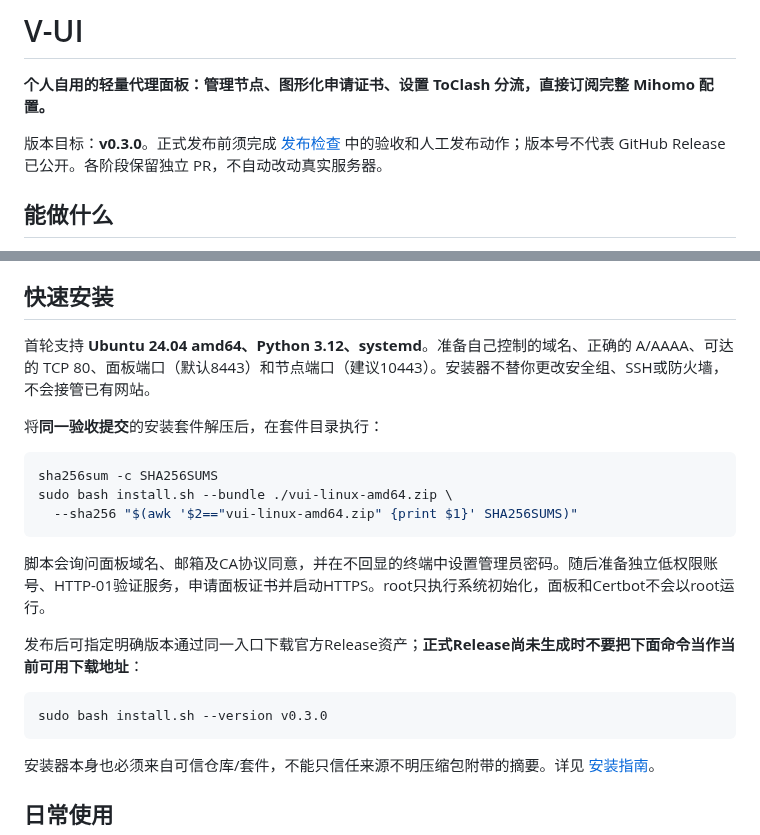
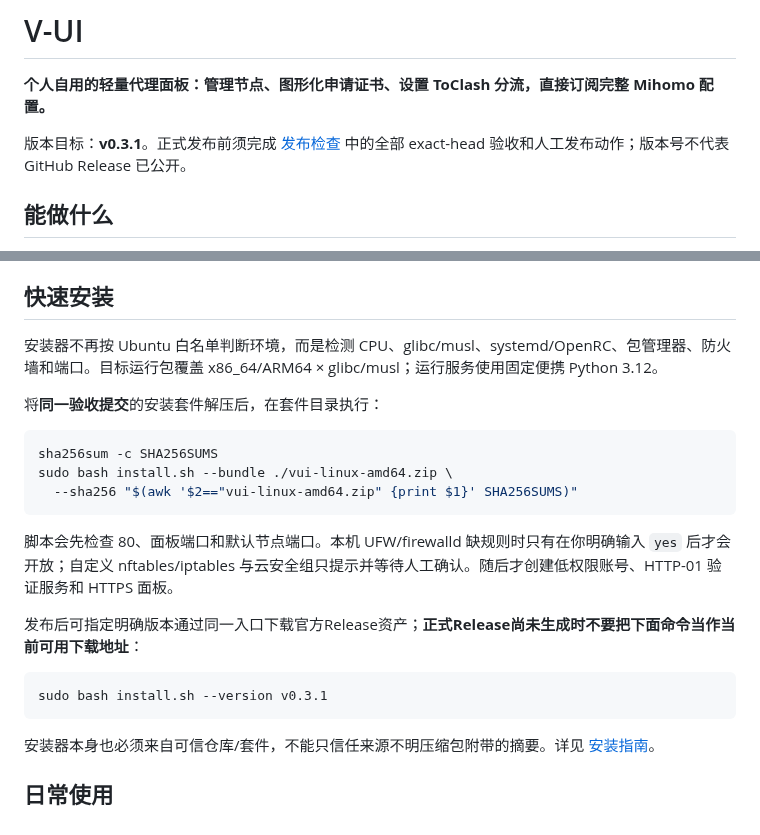
Before and after one commit to ForceMind/V-UI, a Markdown page: README.md, 2 parts joined by grey strips. GitHub-like rendering.

Commit message:
chore(release): align v0.3.1 version metadata and four-target release docs

````diff
--- a/README.md
+++ b/README.md
@@ -2,7 +2,7 @@
 
 **个人自用的轻量代理面板：管理节点、图形化申请证书、设置 ToClash 分流，直接订阅完整 Mihomo 配置。**
 
-版本目标：**v0.3.0**。正式发布前须完成 [发布检查](docs/RELEASING.md) 中的验收和人工发布动作；版本号不代表 GitHub Release 已公开。各阶段保留独立 PR，不自动改动真实服务器。
+版本目标：**v0.3.1**。正式发布前须完成 [发布检查](docs/RELEASING.md) 中的全部 exact-head 验收和人工发布动作；版本号不代表 GitHub Release 已公开。
 
 ## 能做什么
 
@@ -21,7 +21,7 @@ V-UI 使用 FastAPI + SQLite，不依赖 Redis、常驻 Node 或在线订阅转
 
 ## 快速安装
 
-首轮支持 **Ubuntu 24.04 amd64、Python 3.12、systemd**。准备自己控制的域名、正确的 A/AAAA、可达的 TCP 80、面板端口（默认8443）和节点端口（建议10443）。安装器不替你更改安全组、SSH或防火墙，不会接管已有网站。
+安装器不再按 Ubuntu 白名单判断环境，而是检测 CPU、glibc/musl、systemd/OpenRC、包管理器、防火墙和端口。目标运行包覆盖 x86_64/ARM64 × glibc/musl；运行服务使用固定便携 Python 3.12。
 
 将**同一验收提交**的安装套件解压后，在套件目录执行：
 
@@ -31,12 +31,12 @@ sudo bash install.sh --bundle ./vui-linux-amd64.zip \
   --sha256 "$(awk '$2=="vui-linux-amd64.zip" {print $1}' SHA256SUMS)"
 ```
 
-脚本会询问面板域名、邮箱及CA协议同意，并在不回显的终端中设置管理员密码。随后准备独立低权限账号、HTTP-01验证服务，申请面板证书并启动HTTPS。root只执行系统初始化，面板和Certbot不会以root运行。
+脚本会先检查 80、面板端口和默认节点端口。本机 UFW/firewalld 缺规则时只有在你明确输入 `yes` 后才会开放；自定义 nftables/iptables 与云安全组只提示并等待人工确认。随后才创建低权限账号、HTTP-01 验证服务和 HTTPS 面板。
 
 发布后可指定明确版本通过同一入口下载官方Release资产；**正式Release尚未生成时不要把下面命令当作当前可用下载地址**：
 
 ```sh
-sudo bash install.sh --version v0.3.0
+sudo bash install.sh --version v0.3.1
 ```
 
 安装器本身也必须来自可信仓库/套件，不能只信任来源不明压缩包附带的摘要。详见 [安装指南](docs/INSTALLATION.md)。
````
